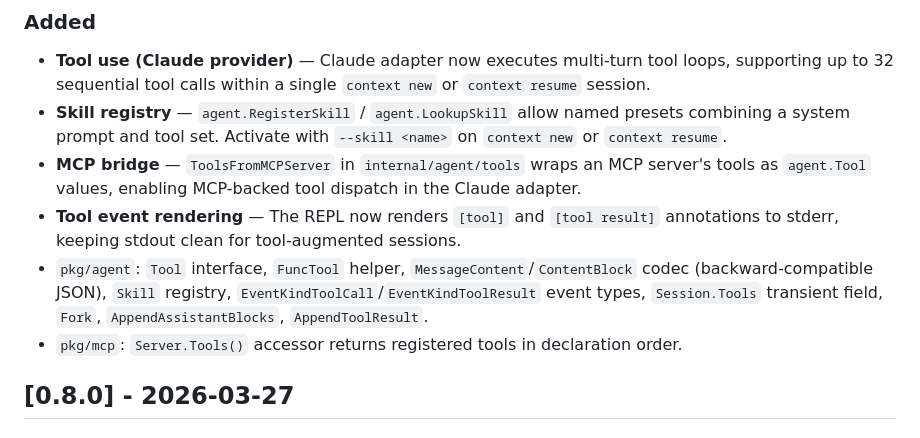
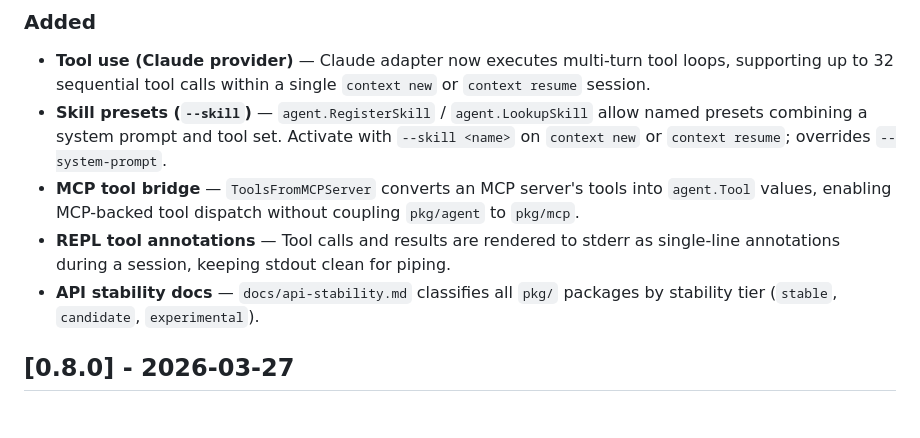
Before and after one commit to mrlm-net/cure, a Markdown page: CHANGELOG.md, the part around one of its changes. Drawn GitHub-style.

Commit message:
chore(release): v0.10.0

```diff
--- a/CHANGELOG.md
+++ b/CHANGELOG.md
@@ -10,11 +12,10 @@ and this project adheres to [Semantic Versioning](https://semver.org/spec/v2.0.0
 ### Added
 
 - **Tool use (Claude provider)** — Claude adapter now executes multi-turn tool loops, supporting up to 32 sequential tool calls within a single `context new` or `context resume` session.
-- **Skill registry** — `agent.RegisterSkill` / `agent.LookupSkill` allow named presets combining a system prompt and tool set. Activate with `--skill <name>` on `context new` or `context resume`.
-- **MCP bridge** — `ToolsFromMCPServer` in `internal/agent/tools` wraps an MCP server's tools as `agent.Tool` values, enabling MCP-backed tool dispatch in the Claude adapter.
-- **Tool event rendering** — The REPL now renders `[tool]` and `[tool result]` annotations to stderr, keeping stdout clean for tool-augmented sessions.
-- `pkg/agent`: `Tool` interface, `FuncTool` helper, `MessageContent`/`ContentBlock` codec (backward-compatible JSON), `Skill` registry, `EventKindToolCall`/`EventKindToolResult` event types, `Session.Tools` transient field, `Fork`, `AppendAssistantBlocks`, `AppendToolResult`.
-- `pkg/mcp`: `Server.Tools()` accessor returns registered tools in declaration order.
+- **Skill presets (`--skill`)** — `agent.RegisterSkill` / `agent.LookupSkill` allow named presets combining a system prompt and tool set. Activate with `--skill <name>` on `context new` or `context resume`; overrides `--system-prompt`.
+- **MCP tool bridge** — `ToolsFromMCPServer` converts an MCP server's tools into `agent.Tool` values, enabling MCP-backed tool dispatch without coupling `pkg/agent` to `pkg/mcp`.
+- **REPL tool annotations** — Tool calls and results are rendered to stderr as single-line annotations during a session, keeping stdout clean for piping.
+- **API stability docs** — `docs/api-stability.md` classifies all `pkg/` packages by stability tier (`stable`, `candidate`, `experimental`).
 
 ## [0.8.0] - 2026-03-27
 
```
Also changed, not shown: other parts of CHANGELOG.md (+2 -0 lines).
